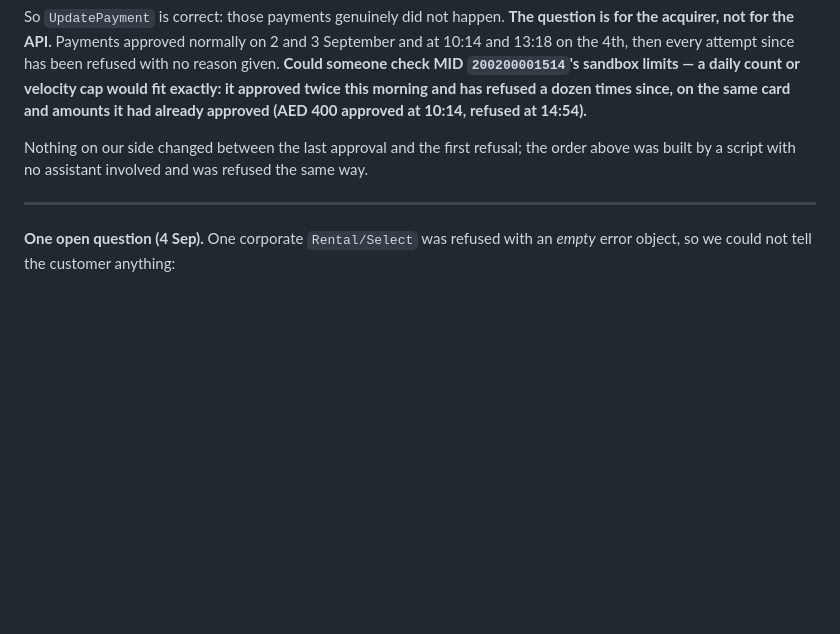
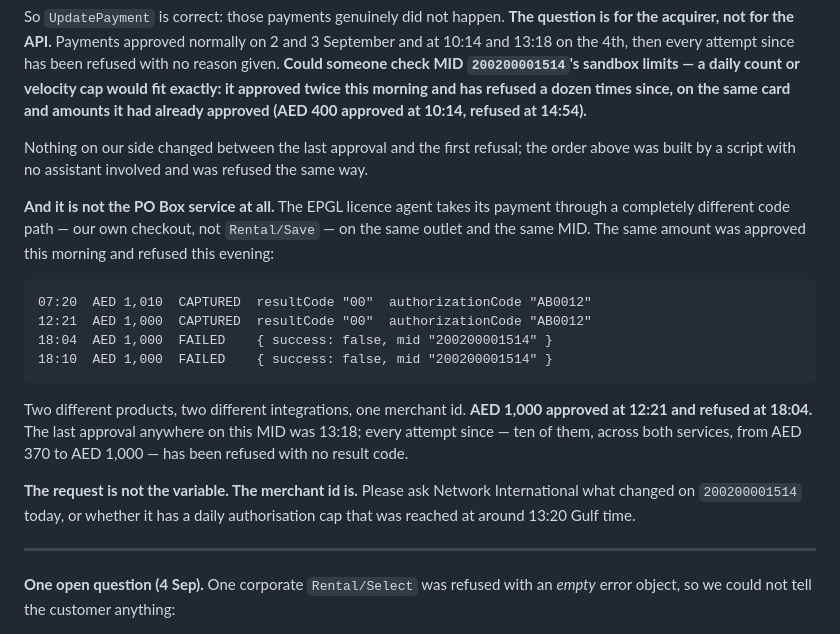
Before and after one commit to 7xinnovation/7x-ai-agents, a Markdown page: docs/NXN-POBOX-RENTAL-API-2026-08-30.md, the part around the change. Drawn GitHub-style; blank space fills up the shorter version.

Commit message:
Two products, one merchant id, the same refusal
EPGL takes its payment through our own checkout — a different code path from the
PO Box rental entirely — on the same outlet and MID 200200001514:

  07:20  AED 1,010  CAPTURED  resultCode "00"
  12:21  AED 1,000  CAPTURED  resultCode "00"
  18:04  AED 1,000  FAILED    { success: false }
  18:10  AED 1,000  FAILED    { success: false }

The same amount, approved at midday and refused this evening. That removes the
last thing the two services had in common except the merchant id: not the
rental payload, not the assistant, not the amount, not this afternoon's changes.

Written up for Emirates Post as a question for Network International: what
changed on 200200001514 today, or does it have a daily authorisation cap that
was reached around 13:20.

Co-Authored-By: Claude Opus 5 (1M context) <noreply@anthropic.com>

````diff
--- a/docs/NXN-POBOX-RENTAL-API-2026-08-30.md
+++ b/docs/NXN-POBOX-RENTAL-API-2026-08-30.md
@@ -151,6 +151,27 @@ Nothing on our side changed between the last approval and the first refusal; the
 order above was built by a script with no assistant involved and was refused the
 same way.
 
+**And it is not the PO Box service at all.** The EPGL licence agent takes its
+payment through a completely different code path — our own checkout, not
+`Rental/Save` — on the same outlet and the same MID. The same amount was
+approved this morning and refused this evening:
+
+```
+07:20  AED 1,010  CAPTURED  resultCode "00"  authorizationCode "AB0012"
+12:21  AED 1,000  CAPTURED  resultCode "00"  authorizationCode "AB0012"
+18:04  AED 1,000  FAILED    { success: false, mid "200200001514" }
+18:10  AED 1,000  FAILED    { success: false, mid "200200001514" }
+```
+
+Two different products, two different integrations, one merchant id. **AED 1,000
+approved at 12:21 and refused at 18:04.** The last approval anywhere on this MID
+was 13:18; every attempt since — ten of them, across both services, from AED 370
+to AED 1,000 — has been refused with no result code.
+
+**The request is not the variable. The merchant id is.** Please ask Network
+International what changed on `200200001514` today, or whether it has a daily
+authorisation cap that was reached at around 13:20 Gulf time.
+
 ---
 
 **One open question (4 Sep).** One corporate `Rental/Select` was refused with an
````
